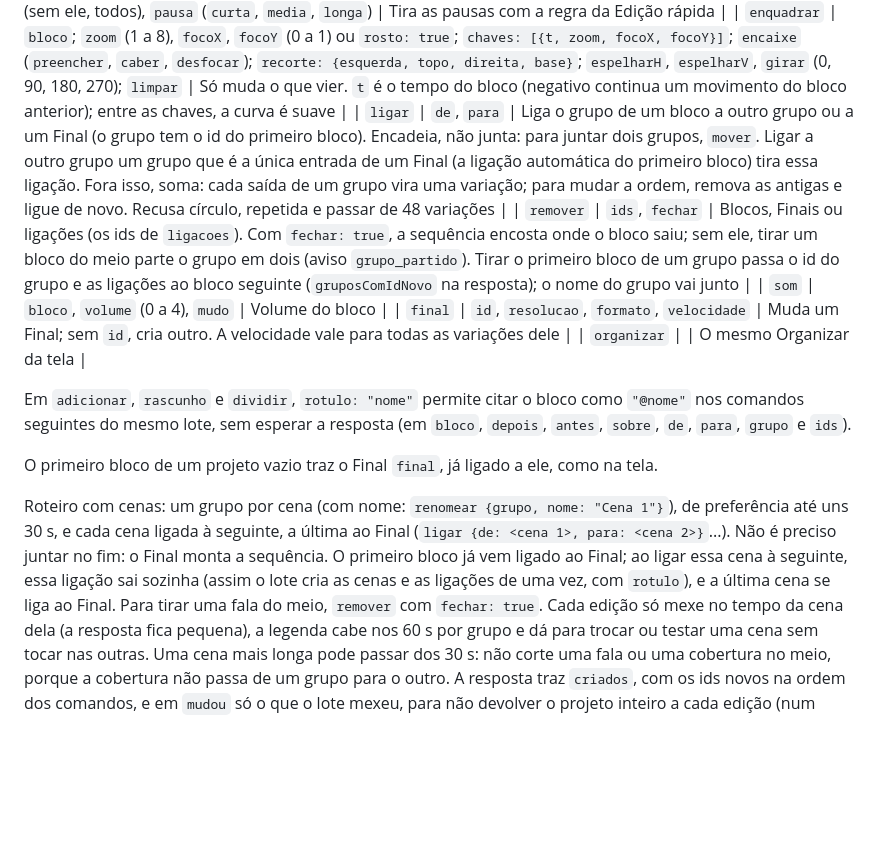
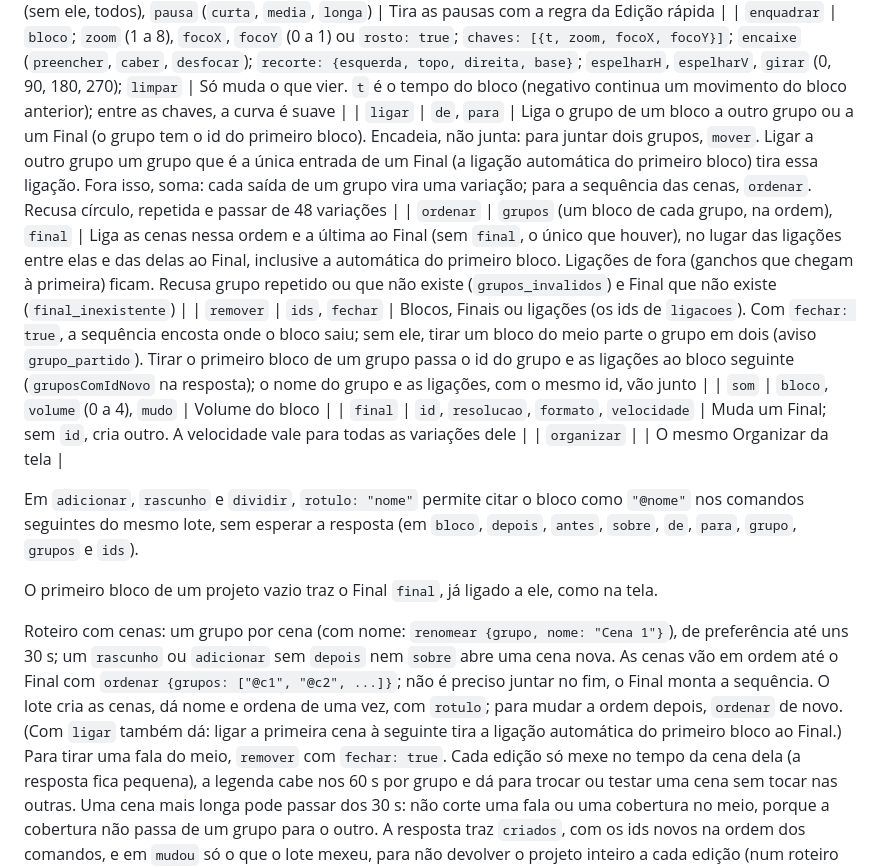
Before and after one commit to gilveloso1/meu.avatar, a Markdown page: docs/api.md, the part around the change. Rendered like a GitHub page; blank space fills up the shorter version.

Commit message:
docs: ordenar na api.md e na avaliação do agente
Co-Authored-By: Claude Opus 5.5 <noreply@anthropic.com>

```diff
--- a/docs/api.md
+++ b/docs/api.md
@@ -207,22 +207,24 @@ outro valor faz outro vídeo na exportação, e o mesmo valor reaproveita. No ca
 | `removerTrechos` | `bloco`, `trechos: [[inicio, fim], ...]` (até 200) | Tira esses trechos do arquivo (vícios, repetições, frases, pelos tempos da transcrição) e o resto encosta. Sobra menor que 0,5 s é recusada (`sobra_curta`): junte-a ao trecho do lado |
 | `removerPausas` | `bloco` (sem ele, todos), `pausa` (`curta`, `media`, `longa`) | Tira as pausas com a regra da Edição rápida |
 | `enquadrar` | `bloco`; `zoom` (1 a 8), `focoX`, `focoY` (0 a 1) ou `rosto: true`; `chaves: [{t, zoom, focoX, focoY}]`; `encaixe` (`preencher`, `caber`, `desfocar`); `recorte: {esquerda, topo, direita, base}`; `espelharH`, `espelharV`, `girar` (0, 90, 180, 270); `limpar` | Só muda o que vier. `t` é o tempo do bloco (negativo continua um movimento do bloco anterior); entre as chaves, a curva é suave |
-| `ligar` | `de`, `para` | Liga o grupo de um bloco a outro grupo ou a um Final (o grupo tem o id do primeiro bloco). Encadeia, não junta: para juntar dois grupos, `mover`. Ligar a outro grupo um grupo que é a única entrada de um Final (a ligação automática do primeiro bloco) tira essa ligação. Fora isso, soma: cada saída de um grupo vira uma variação; para mudar a ordem, remova as antigas e ligue de novo. Recusa círculo, repetida e passar de 48 variações |
-| `remover` | `ids`, `fechar` | Blocos, Finais ou ligações (os ids de `ligacoes`). Com `fechar: true`, a sequência encosta onde o bloco saiu; sem ele, tirar um bloco do meio parte o grupo em dois (aviso `grupo_partido`). Tirar o primeiro bloco de um grupo passa o id do grupo e as ligações ao bloco seguinte (`gruposComIdNovo` na resposta); o nome do grupo vai junto |
+| `ligar` | `de`, `para` | Liga o grupo de um bloco a outro grupo ou a um Final (o grupo tem o id do primeiro bloco). Encadeia, não junta: para juntar dois grupos, `mover`. Ligar a outro grupo um grupo que é a única entrada de um Final (a ligação automática do primeiro bloco) tira essa ligação. Fora isso, soma: cada saída de um grupo vira uma variação; para a sequência das cenas, `ordenar`. Recusa círculo, repetida e passar de 48 variações |
+| `ordenar` | `grupos` (um bloco de cada grupo, na ordem), `final` | Liga as cenas nessa ordem e a última ao Final (sem `final`, o único que houver), no lugar das ligações entre elas e das delas ao Final, inclusive a automática do primeiro bloco. Ligações de fora (ganchos que chegam à primeira) ficam. Recusa grupo repetido ou que não existe (`grupos_invalidos`) e Final que não existe (`final_inexistente`) |
+| `remover` | `ids`, `fechar` | Blocos, Finais ou ligações (os ids de `ligacoes`). Com `fechar: true`, a sequência encosta onde o bloco saiu; sem ele, tirar um bloco do meio parte o grupo em dois (aviso `grupo_partido`). Tirar o primeiro bloco de um grupo passa o id do grupo e as ligações ao bloco seguinte (`gruposComIdNovo` na resposta); o nome do grupo e as ligações, com o mesmo id, vão junto |
 | `som` | `bloco`, `volume` (0 a 4), `mudo` | Volume do bloco |
 | `final` | `id`, `resolucao`, `formato`, `velocidade` | Muda um Final; sem `id`, cria outro. A velocidade vale para todas as variações dele |
 | `organizar` | | O mesmo Organizar da tela |
 
 Em `adicionar`, `rascunho` e `dividir`, `rotulo: "nome"` permite citar o bloco como `"@nome"` nos comandos
-seguintes do mesmo lote, sem esperar a resposta (em `bloco`, `depois`, `antes`, `sobre`, `de`, `para`, `grupo` e `ids`).
+seguintes do mesmo lote, sem esperar a resposta (em `bloco`, `depois`, `antes`, `sobre`, `de`, `para`, `grupo`, `grupos` e `ids`).
 
 O primeiro bloco de um projeto vazio traz o Final `final`, já ligado a ele, como na tela.
 
-Roteiro com cenas: um grupo por cena (com nome: `renomear {grupo, nome: "Cena 1"}`), de preferência até uns 30 s, e cada cena ligada à seguinte, a
-última ao Final (`ligar {de: <cena 1>, para: <cena 2>}`...). Não é preciso juntar no fim: o Final
-monta a sequência. O primeiro bloco já vem ligado ao Final; ao ligar essa cena à seguinte, essa ligação
-sai sozinha (assim o lote cria as cenas e as ligações de uma vez, com `rotulo`), e a última cena
-se liga ao Final. Para tirar uma
+Roteiro com cenas: um grupo por cena (com nome: `renomear {grupo, nome: "Cena 1"}`), de preferência até uns 30 s;
+um `rascunho` ou `adicionar` sem `depois` nem `sobre` abre uma cena nova. As cenas vão em ordem até o
+Final com `ordenar {grupos: ["@c1", "@c2", ...]}`; não é preciso juntar no fim, o Final monta a
+sequência. O lote cria as cenas, dá nome e ordena de uma vez, com `rotulo`; para mudar a ordem
+depois, `ordenar` de novo. (Com `ligar` também dá: ligar a primeira cena à seguinte tira a ligação
+automática do primeiro bloco ao Final.) Para tirar uma
 fala do meio, `remover` com `fechar: true`. Cada edição só mexe no tempo da cena dela (a resposta fica pequena), a legenda
 cabe nos 60 s por grupo e dá para trocar ou testar uma cena sem tocar nas outras. Uma cena mais
 longa pode passar dos 30 s: não corte uma fala ou uma cobertura no meio, porque a cobertura não
```
Also changed, not shown: docs/agente-avaliacoes.md (+3 -0 lines).
